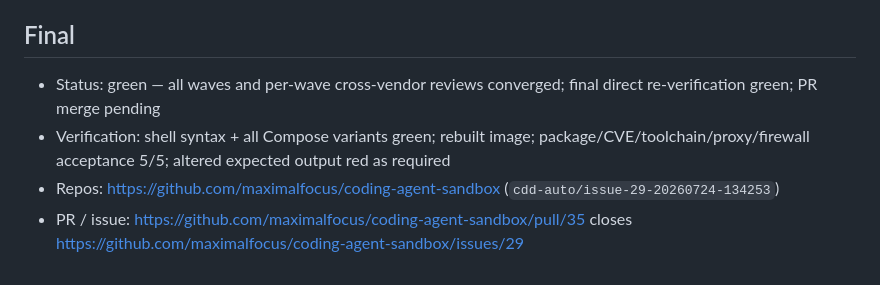
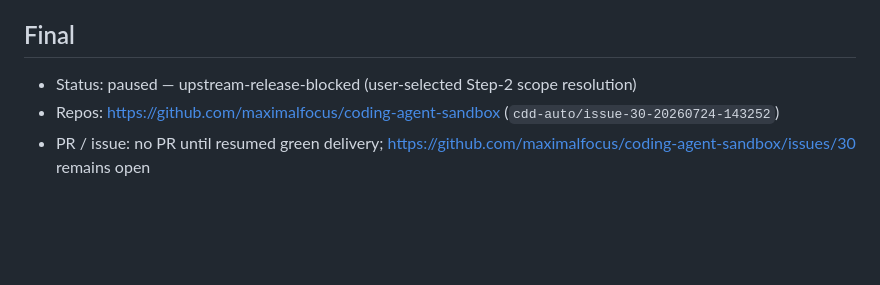
Before and after one commit to maximalfocus/coding-agent-sandbox, a Markdown page: .cdd-auto/run.md, the part around one of its changes. Drawn GitHub-style; blank space fills up the shorter version.

```diff
--- a/.cdd-auto/run.md
+++ b/.cdd-auto/run.md
@@ -49,6 +52,5 @@ Four scenarios require patched ImageMagick-family and linux-libc-dev versions, f
 
 ## Final
-- Status: green — all waves and per-wave cross-vendor reviews converged; final direct re-verification green; PR merge pending
-- Verification: shell syntax + all Compose variants green; rebuilt image; package/CVE/toolchain/proxy/firewall acceptance 5/5; altered expected output red as required
-- Repos: https://github.com/maximalfocus/coding-agent-sandbox (`cdd-auto/issue-29-20260724-134253`)
-- PR / issue: https://github.com/maximalfocus/coding-agent-sandbox/pull/35 closes https://github.com/maximalfocus/coding-agent-sandbox/issues/29
+- Status: paused — upstream-release-blocked (user-selected Step-2 scope resolution)
+- Repos: https://github.com/maximalfocus/coding-agent-sandbox (`cdd-auto/issue-30-20260724-143252`)
+- PR / issue: no PR until resumed green delivery; https://github.com/maximalfocus/coding-agent-sandbox/issues/30 remains open
```
Also changed, not shown: other parts of .cdd-auto/run.md (+23 -20 lines), .cdd-auto/contracts/issue-30.md (added, +44 -0 lines).
